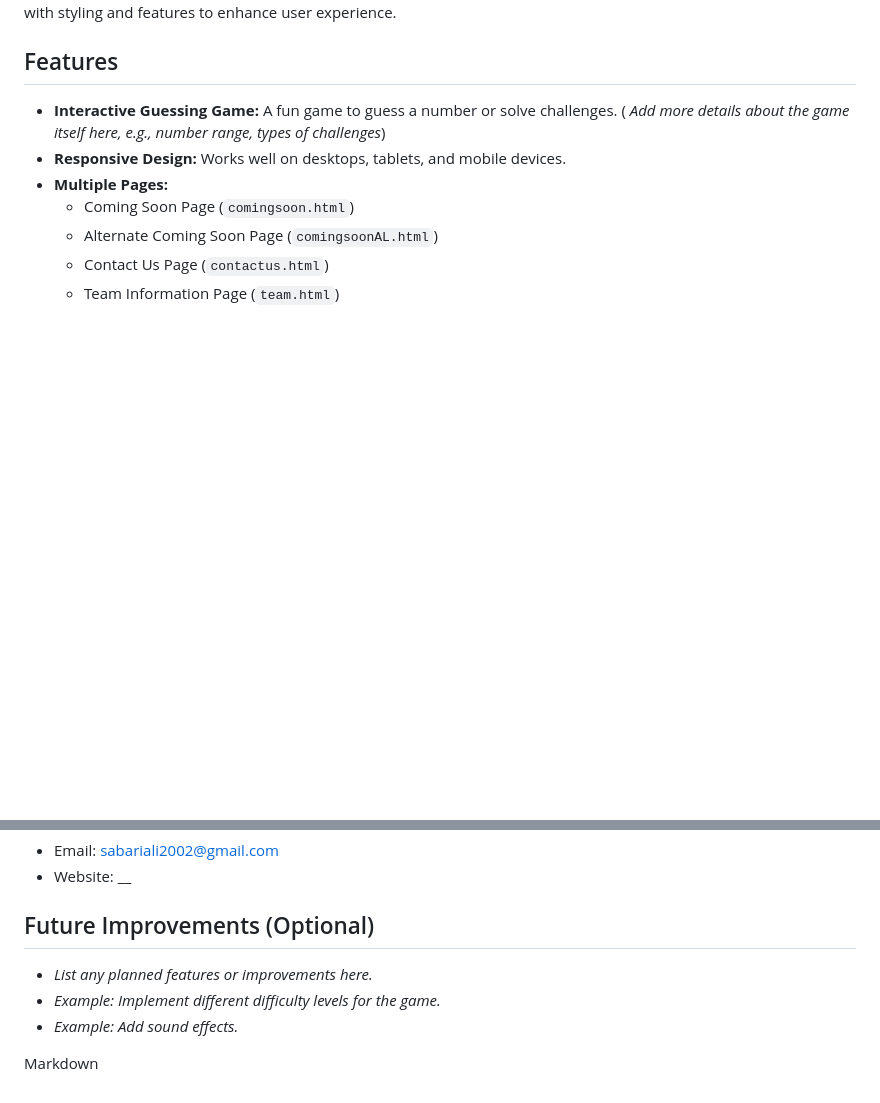
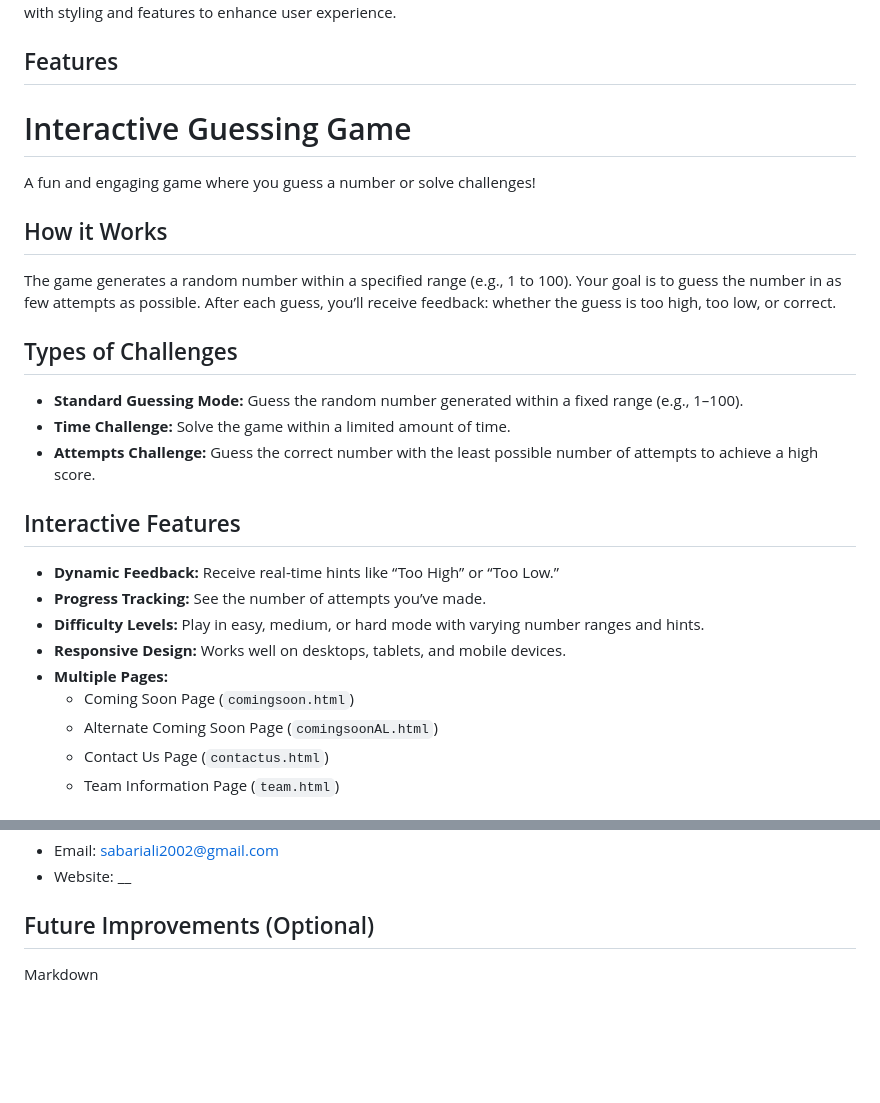
Before and after one commit to ALI212344/guessnumber, a Markdown page: README.md, 2 parts joined by grey strips. GitHub-like rendering; blank space fills up the shorter version.

```diff
--- a/README.md
+++ b/README.md
@@ -4,7 +4,25 @@ A simple and interactive guessing game website designed for fun and engagement.
 
 ## Features
 
-*   **Interactive Guessing Game:** A fun game to guess a number or solve challenges. ( *Add more details about the game itself here, e.g., number range, types of challenges*)
+# Interactive Guessing Game
+
+A fun and engaging game where you guess a number or solve challenges!
+
+## How it Works
+
+The game generates a random number within a specified range (e.g., 1 to 100). Your goal is to guess the number in as few attempts as possible. After each guess, you’ll receive feedback: whether the guess is too high, too low, or correct.
+
+## Types of Challenges
+
+*   **Standard Guessing Mode:** Guess the random number generated within a fixed range (e.g., 1–100).
+*   **Time Challenge:** Solve the game within a limited amount of time.
+*   **Attempts Challenge:** Guess the correct number with the least possible number of attempts to achieve a high score.
+
+## Interactive Features
+
+*   **Dynamic Feedback:** Receive real-time hints like “Too High” or “Too Low.”
+*   **Progress Tracking:** See the number of attempts you’ve made.
+*   **Difficulty Levels:** Play in easy, medium, or hard mode with varying number ranges and hints.
 *   **Responsive Design:** Works well on desktops, tablets, and mobile devices.
 *   **Multiple Pages:**
     *   Coming Soon Page (`comingsoon.html`)
@@ -99,8 +117,4 @@ For questions or feedback, feel free to reach out:
 
 ## Future Improvements (Optional)
 
-*   *List any planned features or improvements here.*
-*   *Example: Implement different difficulty levels for the game.*
-*   *Example: Add sound effects.*
-
 Markdown
```
